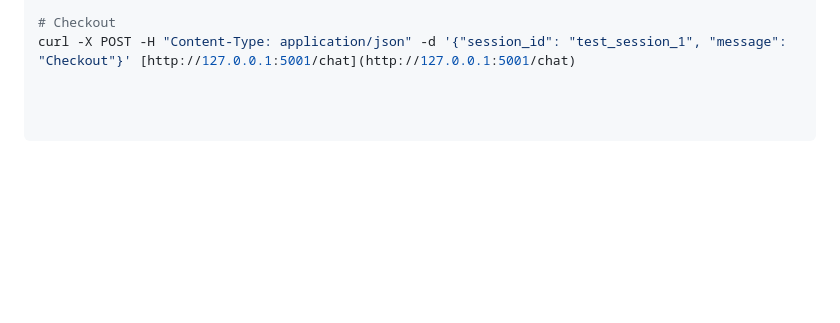
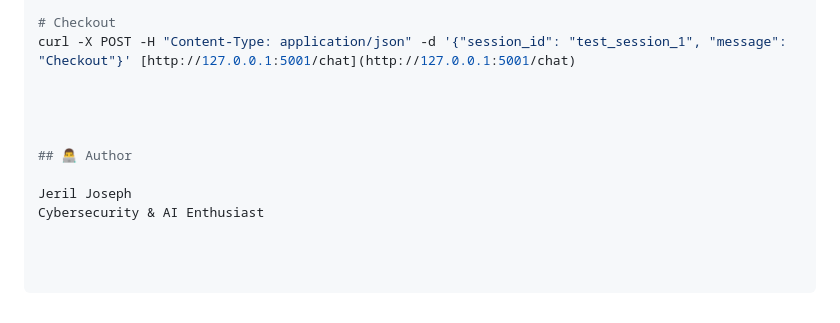
Before and after one commit to Jeril082/e-commerce-chatbot, a Markdown page: README.md, the part around the change. GitHub-like rendering; blank space fills up the shorter version.

```diff
--- a/README.md
+++ b/README.md
@@ -117,3 +117,11 @@ curl -X POST -H "Content-Type: application/json" -d '{"session_id": "test_sessio
 
 # Checkout
 curl -X POST -H "Content-Type: application/json" -d '{"session_id": "test_session_1", "message": "Checkout"}' [http://127.0.0.1:5001/chat](http://127.0.0.1:5001/chat)
+
+
+
+
+## 👨‍💻 Author
+
+Jeril Joseph
+Cybersecurity & AI Enthusiast
```
